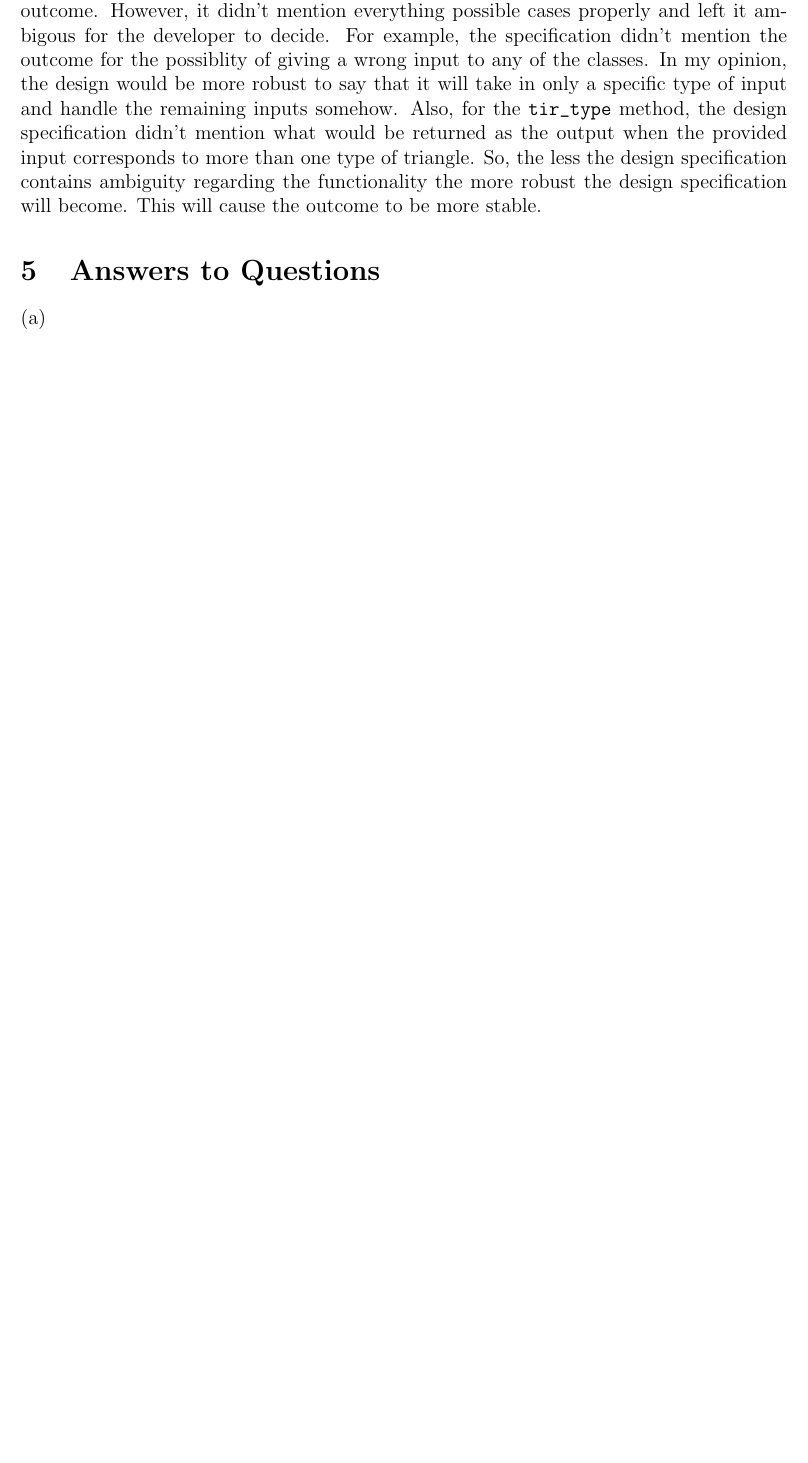
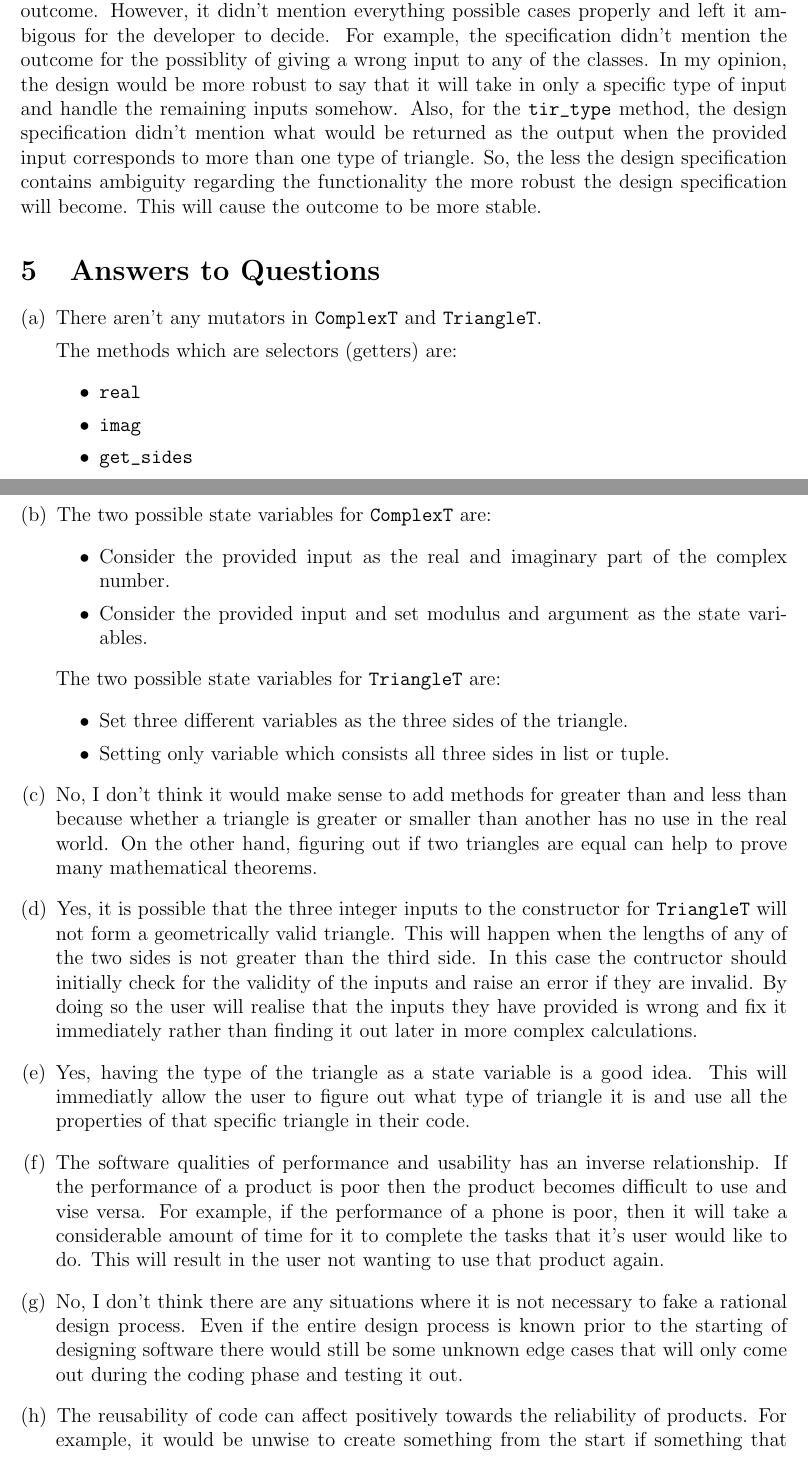
Before and after one commit to Lazarus-XD/2048_UI, a LaTeX document (A1/report/report.tex): part of page 2 of 13 before the commit and two parts of pages 2 and 3 of 15 after it, the two joined at a grey line, cut so that both start at the same text, the shorter picture padded with empty space. The pictures show the PDF file A1/report/report.pdf that the author committed with the source.

Commit message:
completed step 7 from the specification

```diff
--- a/A1/report/report.tex
+++ b/A1/report/report.tex
@@ -69,5 +70,39 @@ the design specification will become. This will cause the outcome to be more sta
 \section{Answers to Questions}
 
 \begin{enumerate}[(a)]
-	\item
-	\item ...
+	\item There aren't any mutators in \verb|ComplexT| and \verb|TriangleT|.
+
+	The methods which are selectors (getters) are:
+		\begin{itemize}
+			\item \verb|real|
+			\item \verb|imag|
+			\item \verb|get_sides|
+		\end{itemize}
+
+	\item The two possible state variables for \verb|ComplexT| are:
+		\begin{itemize}
+			\item Consider the provided input as the real and imaginary part of the complex
+			number.
+			\item Consider the provided input and set modulus and argument as the state variables.
+		\end{itemize}
+
+		The two possible state variables for \verb|TriangleT| are:
+		\begin{itemize}
+			\item Set three different variables as the three sides of the triangle.
+			\item Setting only variable which consists all three sides in list or tuple.
+		\end{itemize}
+
+	\item No, I don't think it would make sense to add methods for greater than and less than because whether a triangle is greater or smaller than another has no use in the real world. On the other hand, figuring out if two triangles are equal can help to prove many mathematical theorems.
+
+	\item Yes, it is possible that the three integer inputs to the constructor for \verb|TriangleT| will not form a geometrically valid triangle. This will happen when the lengths of any of the two sides is not greater than the third side. In this case the contructor should initially check for the validity of the inputs and raise an error if they are invalid. By doing so the user will realise that the inputs they have provided is wrong and fix it immediately rather than finding it out later in more complex calculations.
+
+	\item Yes, having the type of the triangle as a state variable is a good idea. This will immediatly allow the user to figure out what type of triangle it is and use all the properties of that specific triangle in their code.
+
+	\item The software qualities of performance and usability has an inverse relationship. If the performance of a product is poor then the product becomes difficult to use and vise versa. For example, if the performance of a phone is poor, then it will take a considerable amount of time for it to complete the tasks that it's user would like to do. This will result in the user not wanting to use that product again.
+
+	\item No, I don't think there are any situations where it is not necessary to fake a rational design process. Even if the entire design process is known prior to the starting of designing software there would still be some unknown edge cases that will only come out during the coding phase and testing it out.
+
+	\item The reusability of code can affect positively towards the reliability of products. For example, it would be unwise to create something from the start if something that works already exists. Like while creating a game, creating all the physics of the game would take a long amount of energy and time but instead using game engines that already has it built-in would save not only a lot of time but increase the chances of creating a well polished game.
+
+	\item The idea of abstraction is that it contains three main properties.
+	\begin{itemize}
```
Also changed, not shown: A1/report/report.pdf, A1/report/report.tex (13 more changed lines).
